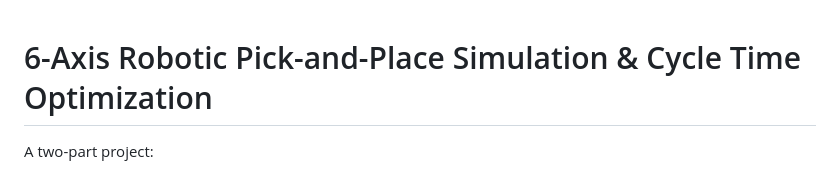
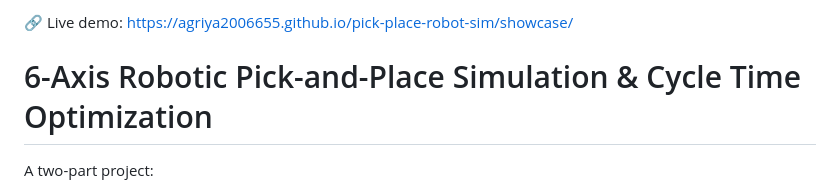
Before and after one commit to agriya2006655/pick-place-robot-sim, a Markdown page: README.md, the part around the change. Drawn GitHub-style.

```diff
--- a/README.md
+++ b/README.md
@@ -1,3 +1,4 @@
+🔗 Live demo: https://agriya2006655.github.io/pick-place-robot-sim/showcase/
 # 6-Axis Robotic Pick-and-Place Simulation & Cycle Time Optimization
 
 A two-part project:
```
